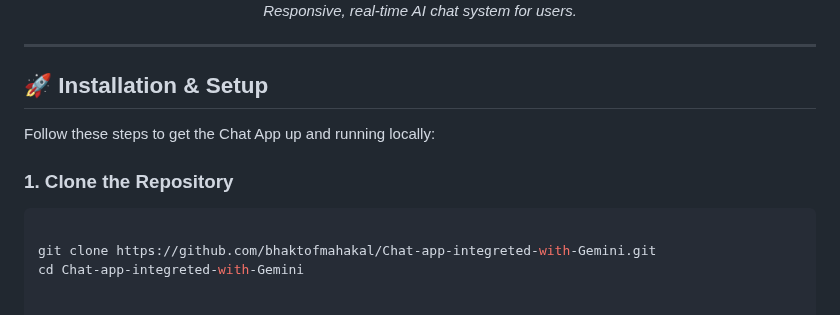
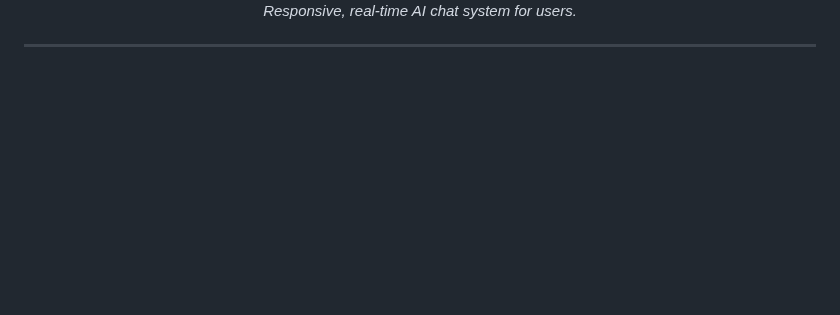
Before and after one commit to bhaktofmahakal/Chat-app-integreted-with-Gemini, a Markdown page: README.md, the part around the change. Drawn GitHub-style; blank space fills up the shorter version.

````diff
--- a/README.md
+++ b/README.md
@@ -147,15 +147,4 @@ A **real-time, intelligent chat application** built with **PHP**, **MySQL**, **J
   <p><em>Responsive, real-time AI chat system for users.</em></p>
 </div>
 
-
 ---
-
-## 🚀 Installation & Setup
-
-Follow these steps to get the Chat App up and running locally:
-
-### 1. Clone the Repository
-```bash
-
-git clone https://github.com/bhaktofmahakal/Chat-app-integreted-with-Gemini.git
-cd Chat-app-integreted-with-Gemini
````
